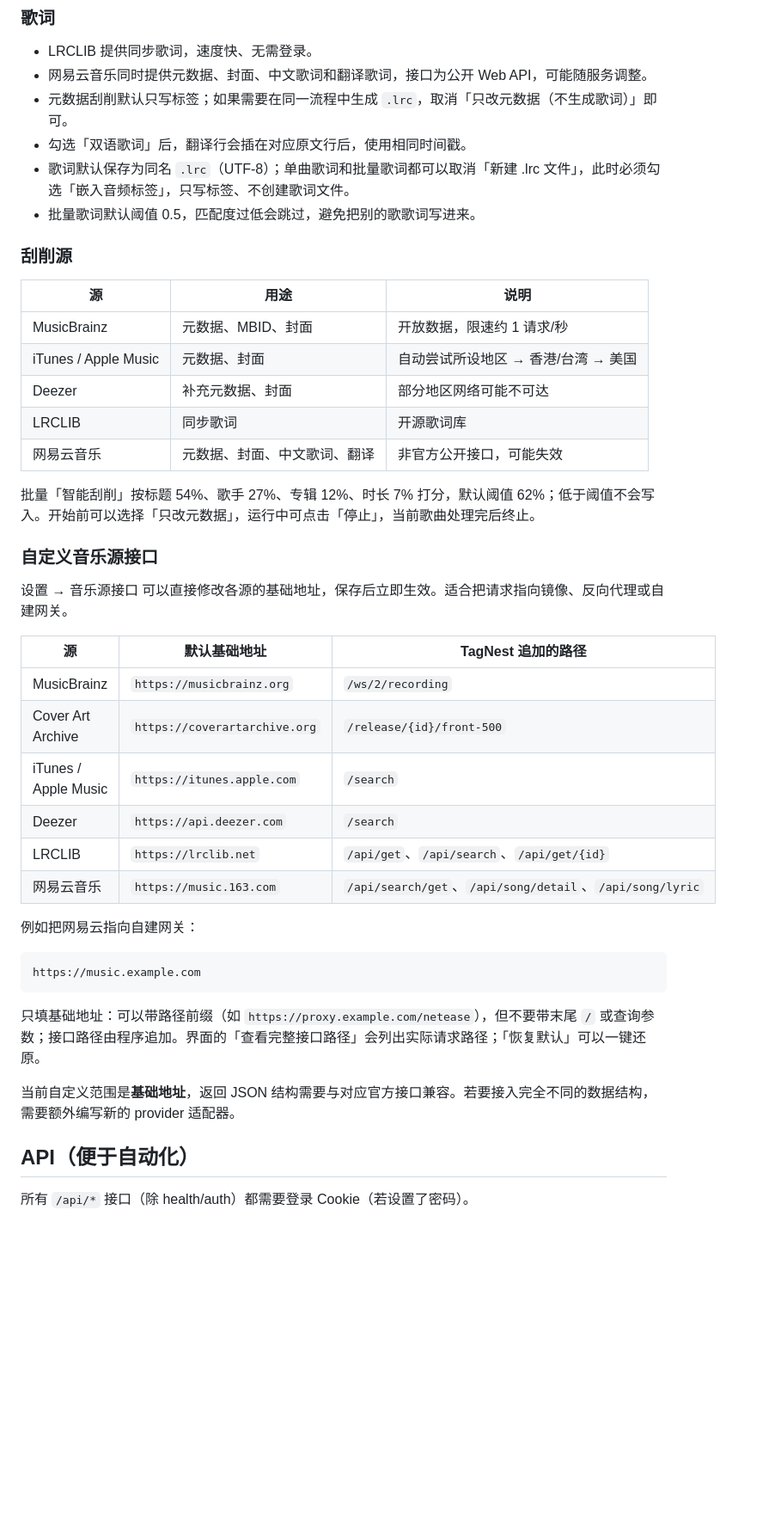
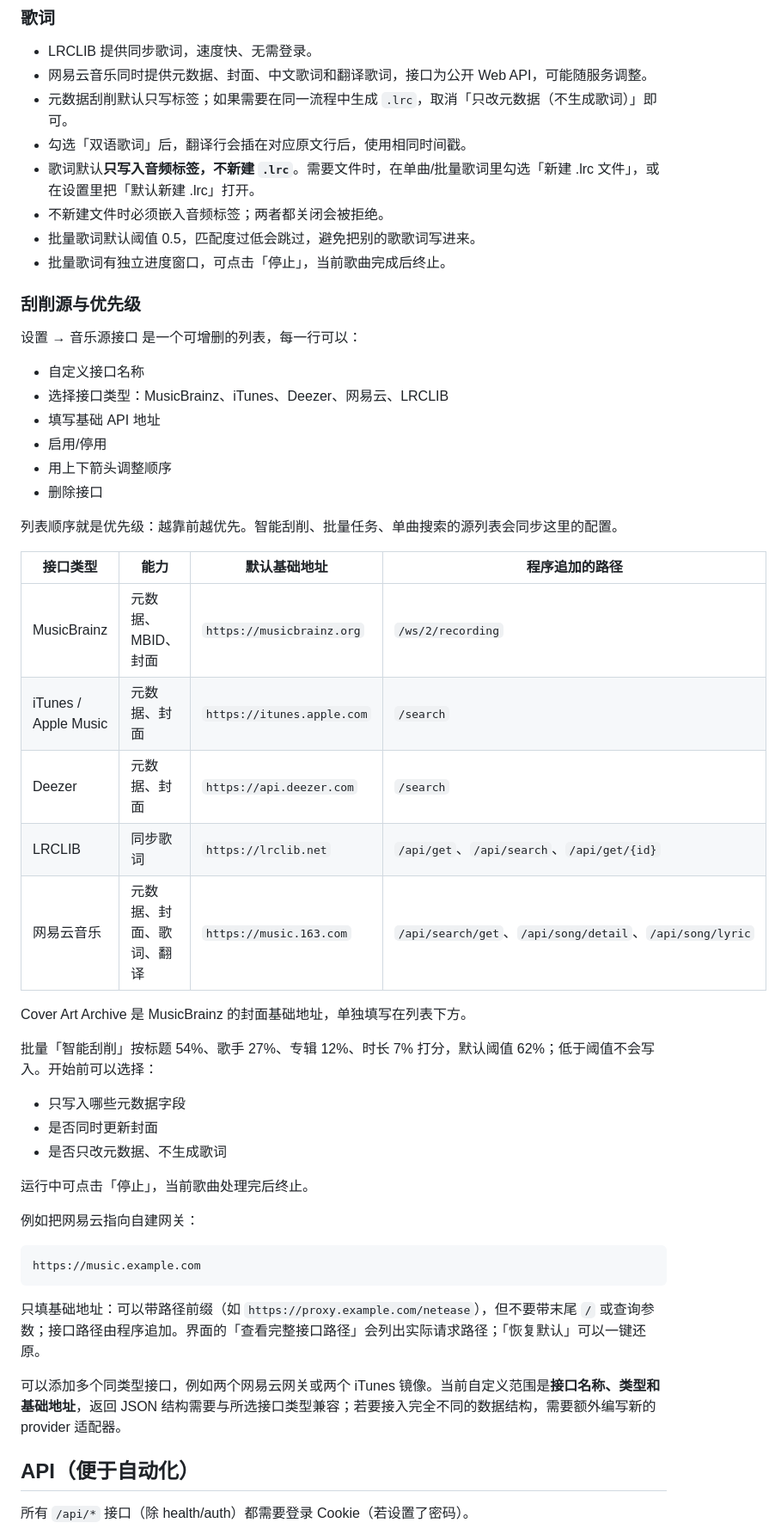
Before and after one commit to DIluo1549/TagNest, a Markdown page: README.md, the part around one of its changes. Shown at 86% size. Rendered like a GitHub page; blank space fills up the shorter version.

```diff
--- a/README.md
+++ b/README.md
@@ -198,33 +212,41 @@ data/
 - 网易云音乐同时提供元数据、封面、中文歌词和翻译歌词，接口为公开 Web API，可能随服务调整。
 - 元数据刮削默认只写标签；如果需要在同一流程中生成 `.lrc`，取消「只改元数据（不生成歌词）」即可。
 - 勾选「双语歌词」后，翻译行会插在对应原文行后，使用相同时间戳。
-- 歌词默认保存为同名 `.lrc`（UTF-8）；单曲歌词和批量歌词都可以取消「新建 .lrc 文件」，此时必须勾选「嵌入音频标签」，只写标签、不创建歌词文件。
+- 歌词默认**只写入音频标签，不新建 `.lrc`**。需要文件时，在单曲/批量歌词里勾选「新建 .lrc 文件」，或在设置里把「默认新建 .lrc」打开。
+- 不新建文件时必须嵌入音频标签；两者都关闭会被拒绝。
 - 批量歌词默认阈值 0.5，匹配度过低会跳过，避免把别的歌歌词写进来。
+- 批量歌词有独立进度窗口，可点击「停止」，当前歌曲完成后终止。
 
-### 刮削源
+### 刮削源与优先级
 
-| 源 | 用途 | 说明 |
-| --- | --- | --- |
-| MusicBrainz | 元数据、MBID、封面 | 开放数据，限速约 1 请求/秒 |
-| iTunes / Apple Music | 元数据、封面 | 自动尝试所设地区 → 香港/台湾 → 美国 |
-| Deezer | 补充元数据、封面 | 部分地区网络可能不可达 |
-| LRCLIB | 同步歌词 | 开源歌词库 |
-| 网易云音乐 | 元数据、封面、中文歌词、翻译 | 非官方公开接口，可能失效 |
+设置 → 音乐源接口 是一个可增删的列表，每一行可以：
 
-批量「智能刮削」按标题 54%、歌手 27%、专辑 12%、时长 7% 打分，默认阈值 62%；低于阈值不会写入。开始前可以选择「只改元数据」，运行中可点击「停止」，当前歌曲处理完后终止。
+- 自定义接口名称
+- 选择接口类型：MusicBrainz、iTunes、Deezer、网易云、LRCLIB
+- 填写基础 API 地址
+- 启用/停用
+- 用上下箭头调整顺序
+- 删除接口
 
-### 自定义音乐源接口
+列表顺序就是优先级：越靠前越优先。智能刮削、批量任务、单曲搜索的源列表会同步这里的配置。
 
-设置 → 音乐源接口 可以直接修改各源的基础地址，保存后立即生效。适合把请求指向镜像、反向代理或自建网关。
+| 接口类型 | 能力 | 默认基础地址 | 程序追加的路径 |
+| --- | --- | --- | --- |
+| MusicBrainz | 元数据、MBID、封面 | `https://musicbrainz.org` | `/ws/2/recording` |
+| iTunes / Apple Music | 元数据、封面 | `https://itunes.apple.com` | `/search` |
+| Deezer | 元数据、封面 | `https://api.deezer.com` | `/search` |
+| LRCLIB | 同步歌词 | `https://lrclib.net` | `/api/get`、`/api/search`、`/api/get/{id}` |
+| 网易云音乐 | 元数据、封面、歌词、翻译 | `https://music.163.com` | `/api/search/get`、`/api/song/detail`、`/api/song/lyric` |
 
-| 源 | 默认基础地址 | TagNest 追加的路径 |
-| --- | --- | --- |
-| MusicBrainz | `https://musicbrainz.org` | `/ws/2/recording` |
-| Cover Art Archive | `https://coverartarchive.org` | `/release/{id}/front-500` |
-| iTunes / Apple Music | `https://itunes.apple.com` | `/search` |
-| Deezer | `https://api.deezer.com` | `/search` |
-| LRCLIB | `https://lrclib.net` | `/api/get`、`/api/search`、`/api/get/{id}` |
-| 网易云音乐 | `https://music.163.com` | `/api/search/get`、`/api/song/detail`、`/api/song/lyric` |
+Cover Art Archive 是 MusicBrainz 的封面基础地址，单独填写在列表下方。
+
+批量「智能刮削」按标题 54%、歌手 27%、专辑 12%、时长 7% 打分，默认阈值 62%；低于阈值不会写入。开始前可以选择：
+
+- 只写入哪些元数据字段
+- 是否同时更新封面
+- 是否只改元数据、不生成歌词
+
+运行中可点击「停止」，当前歌曲处理完后终止。
 
 例如把网易云指向自建网关：
 
@@ -234,7 +256,7 @@ https://music.example.com
 
 只填基础地址：可以带路径前缀（如 `https://proxy.example.com/netease`），但不要带末尾 `/` 或查询参数；接口路径由程序追加。界面的「查看完整接口路径」会列出实际请求路径；「恢复默认」可以一键还原。
 
-当前自定义范围是**基础地址**，返回 JSON 结构需要与对应官方接口兼容。若要接入完全不同的数据结构，需要额外编写新的 provider 适配器。
+可以添加多个同类型接口，例如两个网易云网关或两个 iTunes 镜像。当前自定义范围是**接口名称、类型和基础地址**，返回 JSON 结构需要与所选接口类型兼容；若要接入完全不同的数据结构，需要额外编写新的 provider 适配器。
 
 ## API（便于自动化）
 
```
Also changed, not shown: other parts of README.md (+18 -4 lines), docs/screenshot-api.png, 7 other files.
